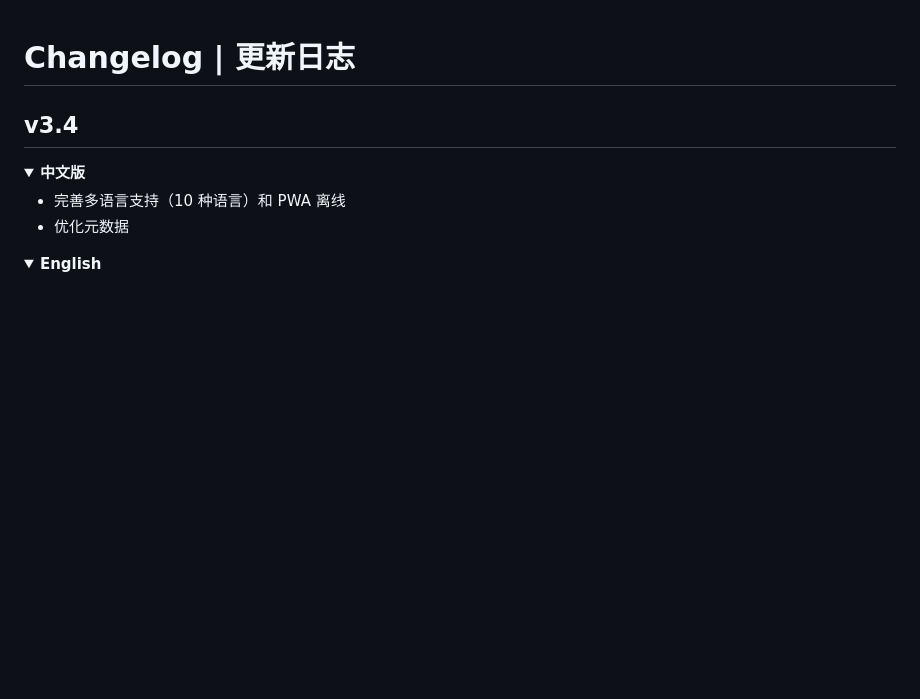
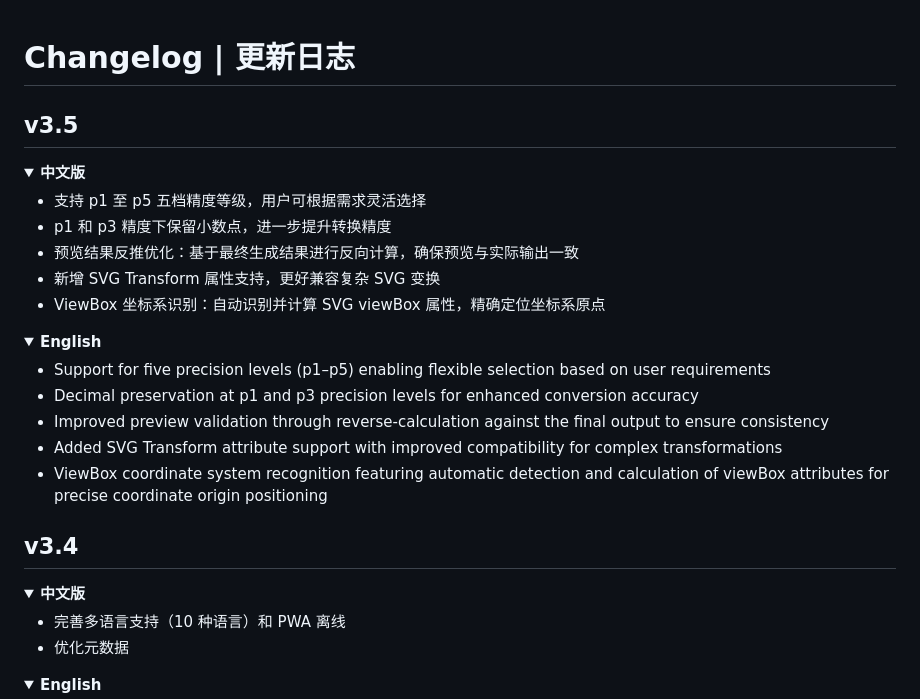
Before and after one commit to MontageSubs/svg-to-ass, a Markdown page: CHANGELOG.md, the part around the change. GitHub-like rendering; folded sections open; blank space fills up the shorter version.

```diff
--- a/CHANGELOG.md
+++ b/CHANGELOG.md
@@ -1,4 +1,28 @@
 # Changelog | 更新日志
+
+## v3.5
+
+<details>
+<summary><strong>中文版</strong></summary>
+
+- 支持 p1 至 p5 五档精度等级，用户可根据需求灵活选择
+- p1 和 p3 精度下保留小数点，进一步提升转换精度
+- 预览结果反推优化：基于最终生成结果进行反向计算，确保预览与实际输出一致
+- 新增 SVG Transform 属性支持，更好兼容复杂 SVG 变换
+- ViewBox 坐标系识别：自动识别并计算 SVG viewBox 属性，精确定位坐标系原点
+
+</details>
+
+<details>
+<summary><strong>English</strong></summary>
+
+- Support for five precision levels (p1–p5) enabling flexible selection based on user requirements
+- Decimal preservation at p1 and p3 precision levels for enhanced conversion accuracy
+- Improved preview validation through reverse-calculation against the final output to ensure consistency
+- Added SVG Transform attribute support with improved compatibility for complex transformations
+- ViewBox coordinate system recognition featuring automatic detection and calculation of viewBox attributes for precise coordinate origin positioning
+
+</details>
 
 ## v3.4
 
```
